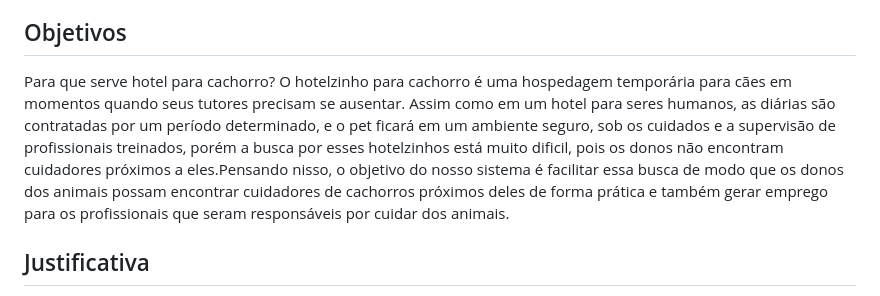
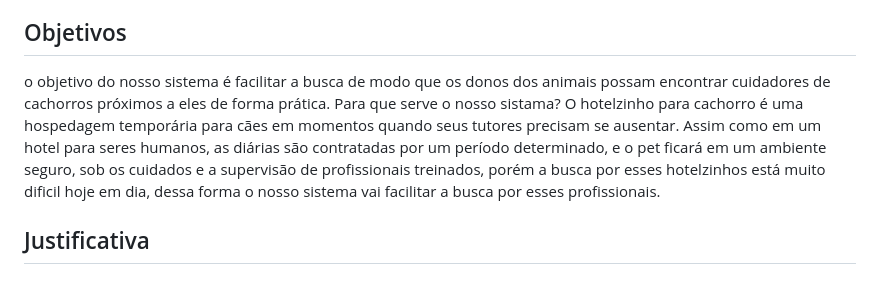
Before and after one commit to ICEI-PUC-Minas-PBR-SI/pbr-si-ads-2023-2-p1-tiaw-g9-petstay, a Markdown page: docs/context.md, the part around the change. Drawn GitHub-style.

```diff
--- a/docs/context.md
+++ b/docs/context.md
@@ -18,8 +18,7 @@ Nesse momento, o grupo pode optar por fazer uso  de ferramentas como Design Thin
 > - [Brainstorming](https://www.euax.com.br/2018/09/brainstorming/)
 
 ## Objetivos
-Para que serve hotel para cachorro?
-O hotelzinho para cachorro é uma hospedagem temporária para cães em momentos quando seus tutores precisam se ausentar. Assim como em um hotel para seres humanos, as diárias são contratadas por um período determinado, e o pet ficará em um ambiente seguro, sob os cuidados e a supervisão de profissionais treinados, porém a busca por esses hotelzinhos está muito dificil, pois os donos não encontram cuidadores próximos a eles.Pensando nisso, o objetivo do nosso sistema é facilitar essa busca de modo que os donos dos animais possam encontrar cuidadores de cachorros próximos deles de forma prática e também gerar emprego para os profissionais que seram responsáveis por cuidar dos animais.
+ o objetivo do nosso sistema é facilitar a busca de modo que os donos dos animais possam encontrar cuidadores de cachorros próximos a eles de forma prática. Para que serve o nosso sistama? O hotelzinho para cachorro é uma hospedagem temporária para cães em momentos quando seus tutores precisam se ausentar. Assim como em um hotel para seres humanos, as diárias são contratadas por um período determinado, e o pet ficará em um ambiente seguro, sob os cuidados e a supervisão de profissionais treinados, porém a busca por esses hotelzinhos está muito dificil hoje em dia, dessa forma o nosso sistema vai facilitar a busca por esses profissionais.
 
 ## Justificativa
 
```
